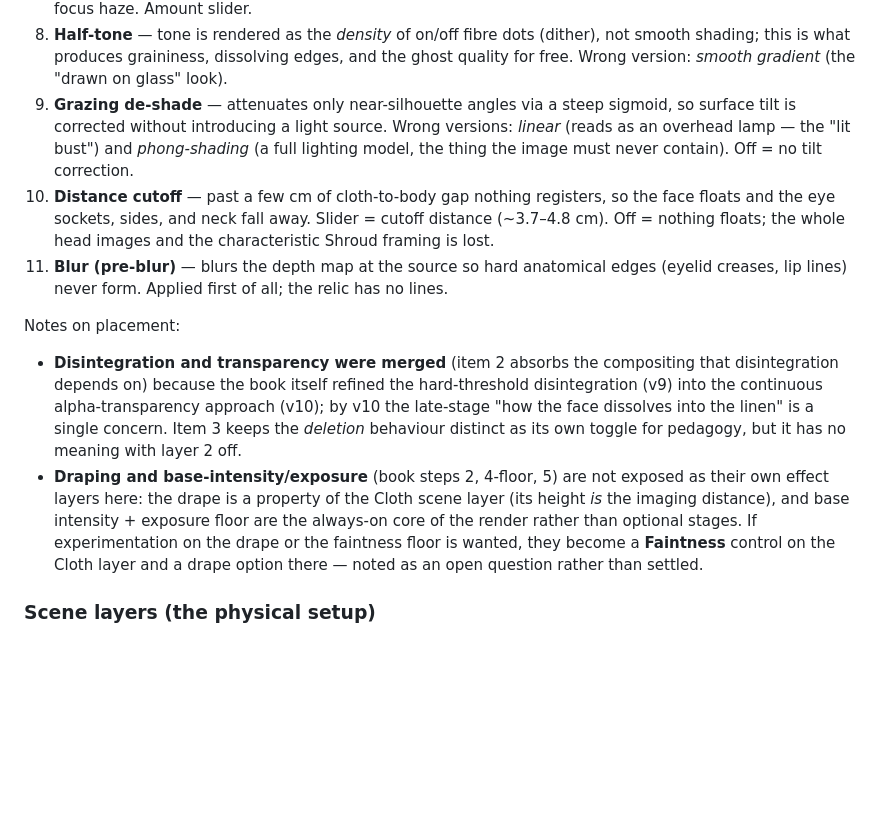
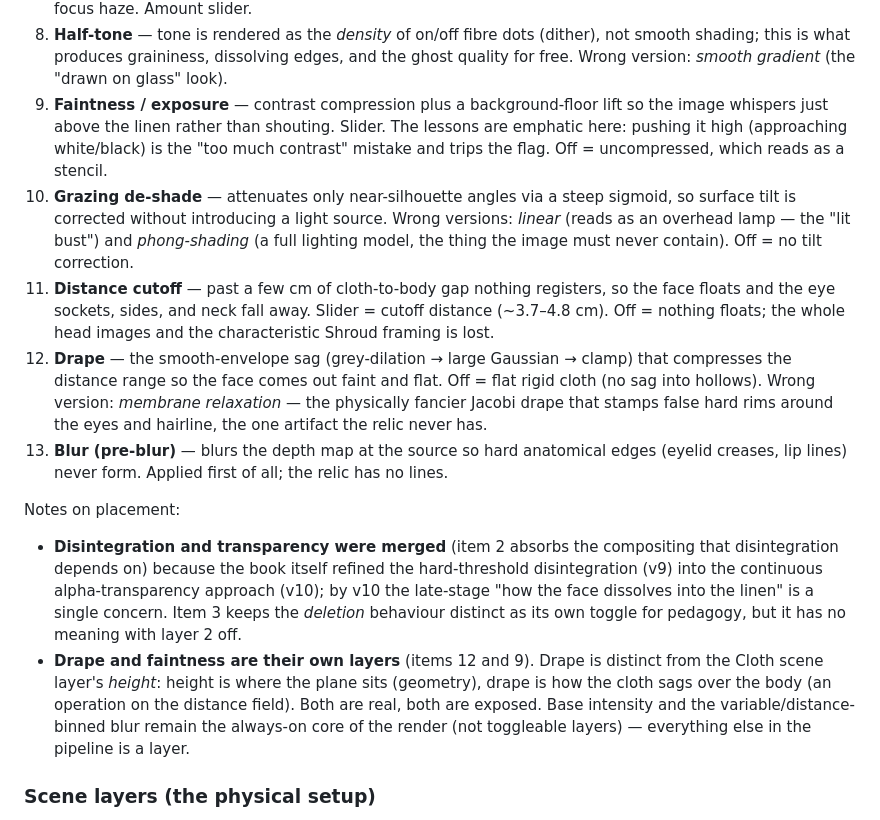
Before and after one commit to wheath/shroud_recreate, a Markdown page: docs/UI_DESIGN.md, the part around the change. GitHub-like rendering; blank space fills up the shorter version.

Commit message:
Give drape and faintness/exposure their own effect layers
Split drape (with membrane-relaxation as the wrong version) and
faintness/exposure out as standalone toggleable layers rather than
folding them into the Cloth layer and the always-on core. Stack is now
13 effect layers. Base intensity and variable blur remain the always-on
core; Cloth height (geometry) stays distinct from Drape (sag operation).

```diff
--- a/docs/UI_DESIGN.md
+++ b/docs/UI_DESIGN.md
@@ -100,15 +100,24 @@ Top to bottom (last-applied first):
 8. **Half-tone** — tone is rendered as the *density* of on/off fibre dots (dither), not
    smooth shading; this is what produces graininess, dissolving edges, and the ghost
    quality for free. Wrong version: *smooth gradient* (the "drawn on glass" look).
-9. **Grazing de-shade** — attenuates only near-silhouette angles via a steep sigmoid, so
-   surface tilt is corrected without introducing a light source. Wrong versions:
-   *linear* (reads as an overhead lamp — the "lit bust") and *phong-shading* (a full
-   lighting model, the thing the image must never contain). Off = no tilt correction.
-10. **Distance cutoff** — past a few cm of cloth-to-body gap nothing registers, so the
+9. **Faintness / exposure** — contrast compression plus a background-floor lift so the
+   image whispers just above the linen rather than shouting. Slider. The lessons are
+   emphatic here: pushing it high (approaching white/black) is the "too much contrast"
+   mistake and trips the flag. Off = uncompressed, which reads as a stencil.
+10. **Grazing de-shade** — attenuates only near-silhouette angles via a steep sigmoid, so
+    surface tilt is corrected without introducing a light source. Wrong versions:
+    *linear* (reads as an overhead lamp — the "lit bust") and *phong-shading* (a full
+    lighting model, the thing the image must never contain). Off = no tilt correction.
+11. **Distance cutoff** — past a few cm of cloth-to-body gap nothing registers, so the
     face floats and the eye sockets, sides, and neck fall away. Slider = cutoff distance
     (~3.7–4.8 cm). Off = nothing floats; the whole head images and the characteristic
     Shroud framing is lost.
-11. **Blur (pre-blur)** — blurs the depth map at the source so hard anatomical edges
+12. **Drape** — the smooth-envelope sag (grey-dilation → large Gaussian → clamp) that
+    compresses the distance range so the face comes out faint and flat. Off = flat rigid
+    cloth (no sag into hollows). Wrong version: *membrane relaxation* — the physically
+    fancier Jacobi drape that stamps false hard rims around the eyes and hairline, the one
+    artifact the relic never has.
+13. **Blur (pre-blur)** — blurs the depth map at the source so hard anatomical edges
     (eyelid creases, lip lines) never form. Applied first of all; the relic has no lines.
 
 Notes on placement:
@@ -119,12 +128,12 @@ Notes on placement:
   late-stage "how the face dissolves into the linen" is a single concern. Item 3 keeps
   the *deletion* behaviour distinct as its own toggle for pedagogy, but it has no
   meaning with layer 2 off.
-- **Draping and base-intensity/exposure** (book steps 2, 4-floor, 5) are not exposed as
-  their own effect layers here: the drape is a property of the Cloth scene layer (its
-  height *is* the imaging distance), and base intensity + exposure floor are the always-on
-  core of the render rather than optional stages. If experimentation on the drape or the
-  faintness floor is wanted, they become a **Faintness** control on the Cloth layer and a
-  drape option there — noted as an open question rather than settled.
+- **Drape and faintness are their own layers** (items 12 and 9). Drape is distinct from
+  the Cloth scene layer's *height*: height is where the plane sits (geometry), drape is
+  how the cloth sags over the body (an operation on the distance field). Both are real,
+  both are exposed. Base intensity and the variable/distance-binned blur remain the
+  always-on core of the render (not toggleable layers) — everything else in the pipeline
+  is a layer.
 
 ### Scene layers (the physical setup)
 
```
